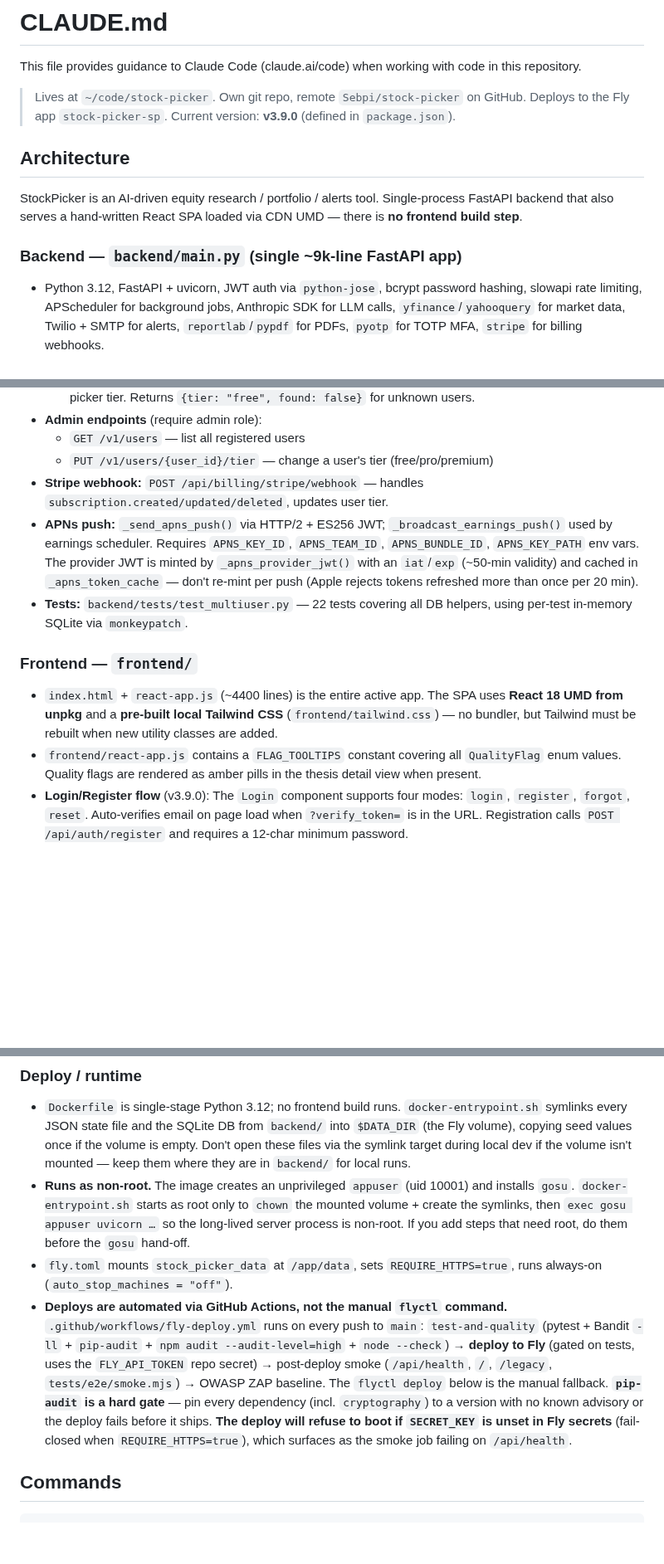
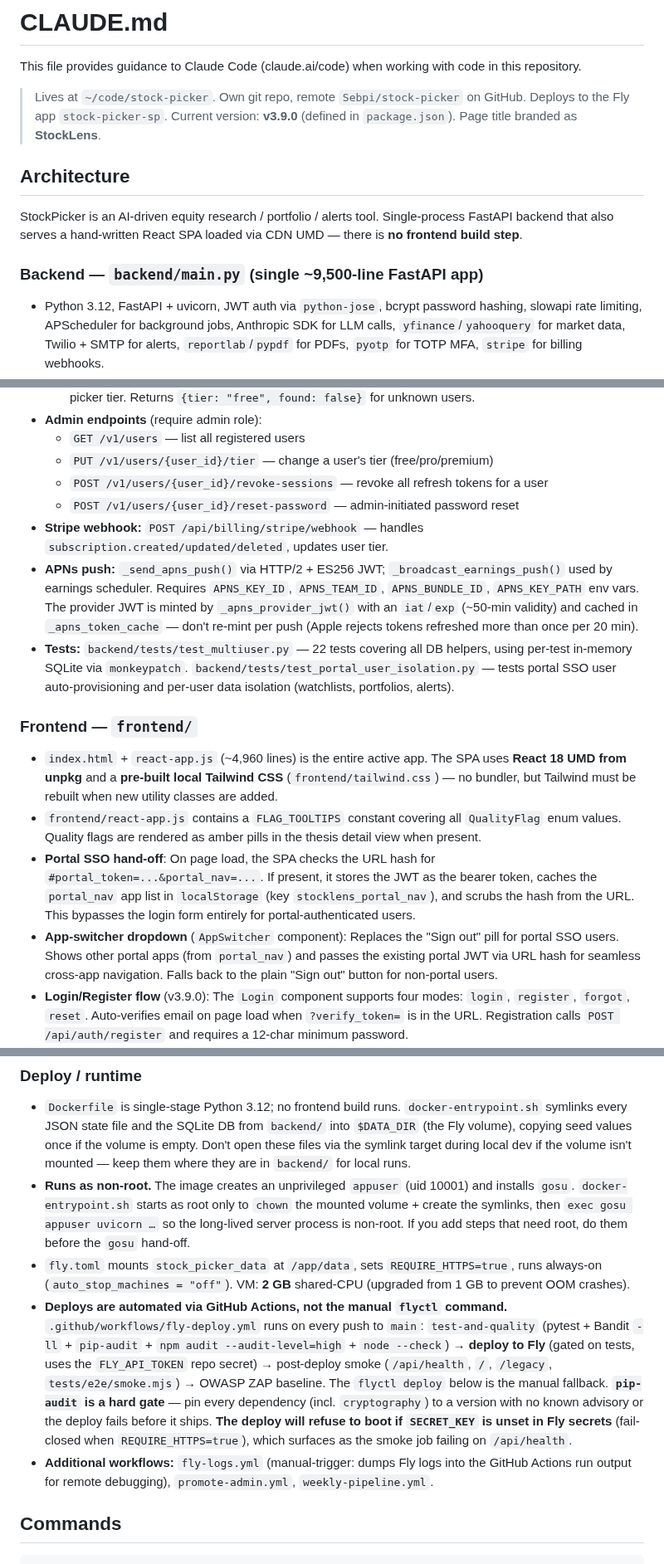
Before and after one commit to Sebpi/stock-picker, a Markdown page: CLAUDE.md, 3 parts joined by grey strips. Shown at 83% size. GitHub-like rendering; blank space fills up the shorter version.

Commit message:
Update CLAUDE.md with portal SSO, app-switcher, and deployment changes
Document features added since last update: portal user auto-provisioning
and data isolation, AppSwitcher dropdown, context_notes parameter, new
admin endpoints, 2GB VM upgrade, fly-logs workflow, WAL mode and
connection timeout in db.py, and portal admin fallthrough order.

Co-Authored-By: Claude Sonnet 4.6 <noreply@anthropic.com>
Claude-Session: https://claude.ai/code/session_01QqYKe9m6nUde72TWMVuGjp

```diff
--- a/CLAUDE.md
+++ b/CLAUDE.md
@@ -2,13 +2,13 @@
 
 This file provides guidance to Claude Code (claude.ai/code) when working with code in this repository.
 
-> Lives at `~/code/stock-picker`. Own git repo, remote `Sebpi/stock-picker` on GitHub. Deploys to the Fly app `stock-picker-sp`. Current version: **v3.9.0** (defined in `package.json`).
+> Lives at `~/code/stock-picker`. Own git repo, remote `Sebpi/stock-picker` on GitHub. Deploys to the Fly app `stock-picker-sp`. Current version: **v3.9.0** (defined in `package.json`). Page title branded as **StockLens**.
 
 ## Architecture
 
 StockPicker is an AI-driven equity research / portfolio / alerts tool. Single-process FastAPI backend that also serves a hand-written React SPA loaded via CDN UMD — there is **no frontend build step**.
 
-### Backend — `backend/main.py` (single ~9k-line FastAPI app)
+### Backend — `backend/main.py` (single ~9,500-line FastAPI app)
 - Python 3.12, FastAPI + uvicorn, JWT auth via `python-jose`, bcrypt password hashing, slowapi rate limiting, APScheduler for background jobs, Anthropic SDK for LLM calls, `yfinance`/`yahooquery` for market data, Twilio + SMTP for alerts, `reportlab`/`pypdf` for PDFs, `pyotp` for TOTP MFA, `stripe` for billing webhooks.
 - Storage is **dual-format on purpose**:
   - SQLite at `$DATA_DIR/stockpicker.db` — multi-agent signals, thesis history, decision log, agent accuracy, calibrated weights, multi-user tables (see `backend/db.py`). Also contains an `insider_transactions` table managed by `backend/insider_transactions.py` (CREATE TABLE IF NOT EXISTS, no migration script needed).
@@ -98,13 +99,17 @@ Added in v3.9.0. Three-layer security: Auth (JWT+MFA) → Service (user_id scopi
 - **Admin endpoints** (require admin role):
   - `GET /v1/users` — list all registered users
   - `PUT /v1/users/{user_id}/tier` — change a user's tier (free/pro/premium)
+  - `POST /v1/users/{user_id}/revoke-sessions` — revoke all refresh tokens for a user
+  - `POST /v1/users/{user_id}/reset-password` — admin-initiated password reset
 - **Stripe webhook:** `POST /api/billing/stripe/webhook` — handles `subscription.created/updated/deleted`, updates user tier.
 - **APNs push:** `_send_apns_push()` via HTTP/2 + ES256 JWT; `_broadcast_earnings_push()` used by earnings scheduler. Requires `APNS_KEY_ID`, `APNS_TEAM_ID`, `APNS_BUNDLE_ID`, `APNS_KEY_PATH` env vars. The provider JWT is minted by `_apns_provider_jwt()` with an `iat`/`exp` (~50-min validity) and cached in `_apns_token_cache` — don't re-mint per push (Apple rejects tokens refreshed more than once per 20 min).
-- **Tests:** `backend/tests/test_multiuser.py` — 22 tests covering all DB helpers, using per-test in-memory SQLite via `monkeypatch`.
+- **Tests:** `backend/tests/test_multiuser.py` — 22 tests covering all DB helpers, using per-test in-memory SQLite via `monkeypatch`. `backend/tests/test_portal_user_isolation.py` — tests portal SSO user auto-provisioning and per-user data isolation (watchlists, portfolios, alerts).
 
 ### Frontend — `frontend/`
-- `index.html` + `react-app.js` (~4400 lines) is the entire active app. The SPA uses **React 18 UMD from unpkg** and a **pre-built local Tailwind CSS** (`frontend/tailwind.css`) — no bundler, but Tailwind must be rebuilt when new utility classes are added.
+- `index.html` + `react-app.js` (~4,960 lines) is the entire active app. The SPA uses **React 18 UMD from unpkg** and a **pre-built local Tailwind CSS** (`frontend/tailwind.css`) — no bundler, but Tailwind must be rebuilt when new utility classes are added.
 - `frontend/react-app.js` contains a `FLAG_TOOLTIPS` constant covering all `QualityFlag` enum values. Quality flags are rendered as amber pills in the thesis detail view when present.
+- **Portal SSO hand-off**: On page load, the SPA checks the URL hash for `#portal_token=...&portal_nav=...`. If present, it stores the JWT as the bearer token, caches the `portal_nav` app list in `localStorage` (key `stocklens_portal_nav`), and scrubs the hash from the URL. This bypasses the login form entirely for portal-authenticated users.
+- **App-switcher dropdown** (`AppSwitcher` component): Replaces the "Sign out" pill for portal SSO users. Shows other portal apps (from `portal_nav`) and passes the existing portal JWT via URL hash for seamless cross-app navigation. Falls back to the plain "Sign out" button for non-portal users.
 - **Login/Register flow** (v3.9.0): The `Login` component supports four modes: `login`, `register`, `forgot`, `reset`. Auto-verifies email on page load when `?verify_token=` is in the URL. Registration calls `POST /api/auth/register` and requires a 12-char minimum password.
 - **Account tab** (v3.9.0): Shows profile info (username, email, tier, email verification, MFA status), TOTP MFA setup/disable, and a "Sign out all devices" button. When signed in as `admin`, also shows a users table with all registered accounts and an inline tier dropdown.
 - **Rebuilding Tailwind CSS:** run `./node_modules/.bin/tailwindcss -i tailwind.input.css -o frontend/tailwind.css --minify` from the repo root whenever you add new Tailwind classes to `react-app.js` or `index.html`. After regenerating: recompute the SRI hash (`python3 -c "import hashlib,base64,sys; d=open('frontend/tailwind.css','rb').read(); print('sha256-'+base64.b64encode(hashlib.sha256(d).digest()).decode())"`) and update the `integrity=` attribute in `index.html`. The config lives in `tailwind.config.js` at the repo root.
@@ -115,8 +120,9 @@ Added in v3.9.0. Three-layer security: Auth (JWT+MFA) → Service (user_id scopi
 ### Deploy / runtime
 - `Dockerfile` is single-stage Python 3.12; no frontend build runs. `docker-entrypoint.sh` symlinks every JSON state file and the SQLite DB from `backend/` into `$DATA_DIR` (the Fly volume), copying seed values once if the volume is empty. Don't open these files via the symlink target during local dev if the volume isn't mounted — keep them where they are in `backend/` for local runs.
 - **Runs as non-root.** The image creates an unprivileged `appuser` (uid 10001) and installs `gosu`. `docker-entrypoint.sh` starts as root only to `chown` the mounted volume + create the symlinks, then `exec gosu appuser uvicorn …` so the long-lived server process is non-root. If you add steps that need root, do them before the `gosu` hand-off.
-- `fly.toml` mounts `stock_picker_data` at `/app/data`, sets `REQUIRE_HTTPS=true`, runs always-on (`auto_stop_machines = "off"`).
+- `fly.toml` mounts `stock_picker_data` at `/app/data`, sets `REQUIRE_HTTPS=true`, runs always-on (`auto_stop_machines = "off"`). VM: **2 GB** shared-CPU (upgraded from 1 GB to prevent OOM crashes).
 - **Deploys are automated via GitHub Actions, not the manual `flyctl` command.** `.github/workflows/fly-deploy.yml` runs on every push to `main`: `test-and-quality` (pytest + Bandit `-ll` + `pip-audit` + `npm audit --audit-level=high` + `node --check`) → **deploy to Fly** (gated on tests, uses the `FLY_API_TOKEN` repo secret) → post-deploy smoke (`/api/health`, `/`, `/legacy`, `tests/e2e/smoke.mjs`) → OWASP ZAP baseline. The `flyctl deploy` below is the manual fallback. **`pip-audit` is a hard gate** — pin every dependency (incl. `cryptography`) to a version with no known advisory or the deploy fails before it ships. **The deploy will refuse to boot if `SECRET_KEY` is unset in Fly secrets** (fail-closed when `REQUIRE_HTTPS=true`), which surfaces as the smoke job failing on `/api/health`.
+- **Additional workflows:** `fly-logs.yml` (manual-trigger: dumps Fly logs into the GitHub Actions run output for remote debugging), `promote-admin.yml`, `weekly-pipeline.yml`.
 
 ## Commands
 
```
Also changed, not shown: other parts of CLAUDE.md (+4 -2 lines).
